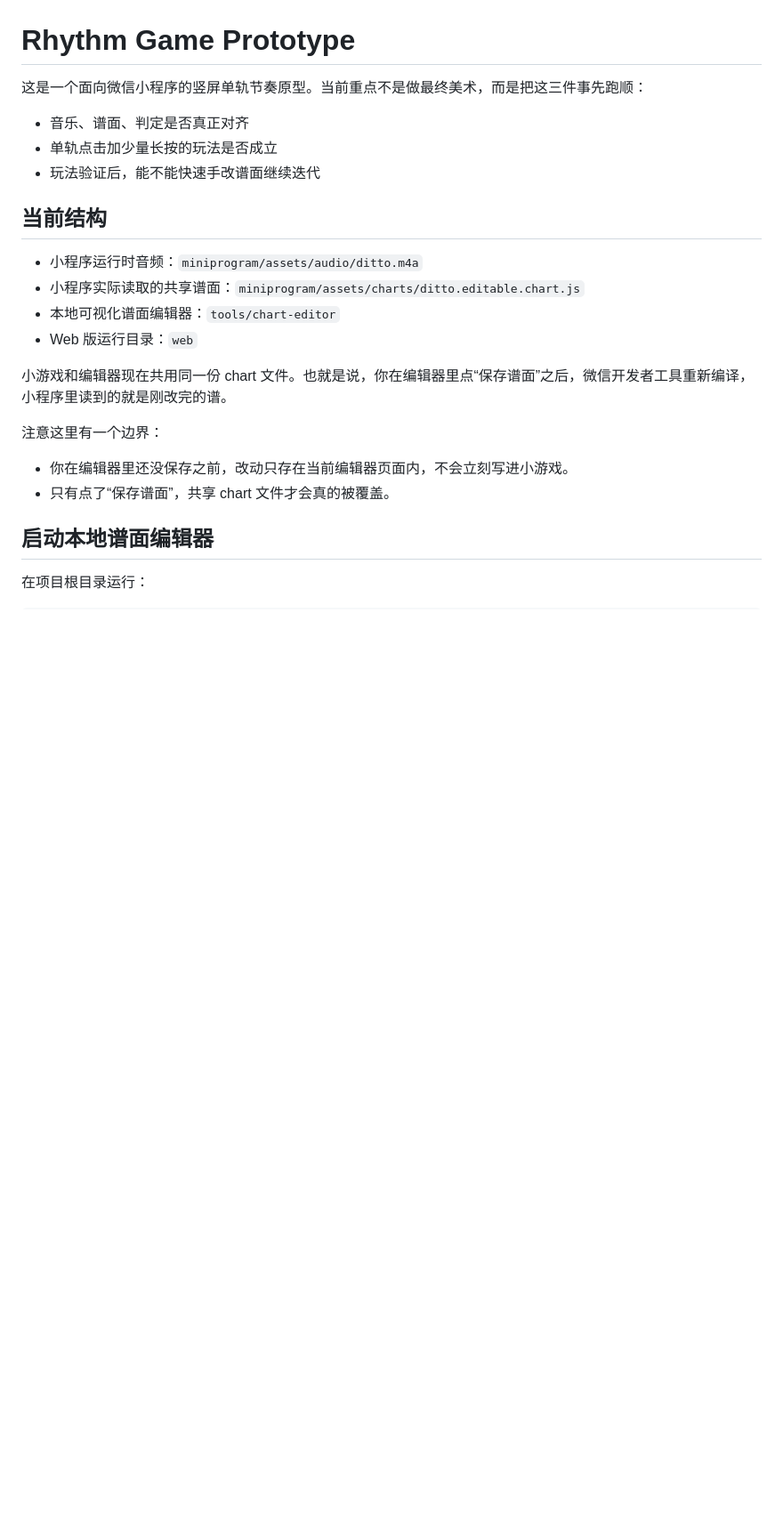
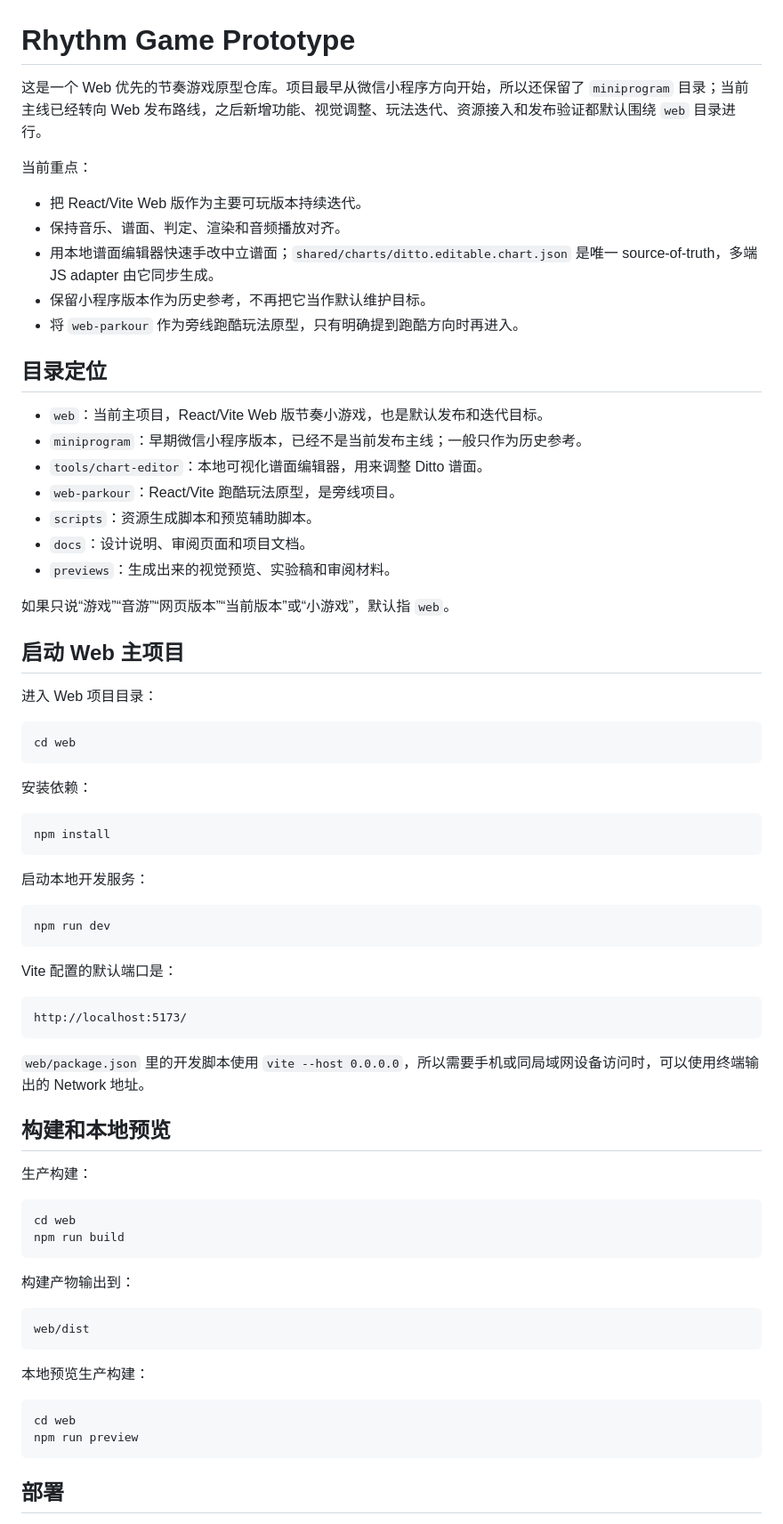
Before and after one commit to yaohermionewei/BNZhitpig, a Markdown page: README.md, the part around one of its changes. Shown at 89% size. Rendered like a GitHub page; blank space fills up the shorter version.

Commit message:
docs: update web-first README

````diff
--- a/README.md
+++ b/README.md
@@ -1,25 +1,76 @@
 # Rhythm Game Prototype
 
-这是一个面向微信小程序的竖屏单轨节奏原型。当前重点不是做最终美术，而是把这三件事先跑顺：
+这是一个 Web 优先的节奏游戏原型仓库。项目最早从微信小程序方向开始，所以还保留了 `miniprogram` 目录；当前主线已经转向 Web 发布路线，之后新增功能、视觉调整、玩法迭代、资源接入和发布验证都默认围绕 `web` 目录进行。
 
-- 音乐、谱面、判定是否真正对齐
-- 单轨点击加少量长按的玩法是否成立
-- 玩法验证后，能不能快速手改谱面继续迭代
+当前重点：
 
-## 当前结构
+- 把 React/Vite Web 版作为主要可玩版本持续迭代。
+- 保持音乐、谱面、判定、渲染和音频播放对齐。
+- 用本地谱面编辑器快速手改中立谱面；`shared/charts/ditto.editable.chart.json` 是唯一 source-of-truth，多端 JS adapter 由它同步生成。
+- 保留小程序版本作为历史参考，不再把它当作默认维护目标。
+- 将 `web-parkour` 作为旁线跑酷玩法原型，只有明确提到跑酷方向时再进入。
 
-- 小程序运行时音频：`miniprogram/assets/audio/ditto.m4a`
-- 小程序实际读取的共享谱面：`miniprogram/assets/charts/ditto.editable.chart.js`
-- 本地可视化谱面编辑器：`tools/chart-editor`
-- Web 版运行目录：`web`
+## 目录定位
 
-小游戏和编辑器现在共用同一份 chart 文件。也就是说，你在编辑器里点“保存谱面”之后，微信开发者工具重新编译，小程序里读到的就是刚改完的谱。
+- `web`：当前主项目，React/Vite Web 版节奏小游戏，也是默认发布和迭代目标。
+- `miniprogram`：早期微信小程序版本，已经不是当前发布主线；一般只作为历史参考。
+- `tools/chart-editor`：本地可视化谱面编辑器，用来调整 Ditto 谱面。
+- `web-parkour`：React/Vite 跑酷玩法原型，是旁线项目。
+- `scripts`：资源生成脚本和预览辅助脚本。
+- `docs`：设计说明、审阅页面和项目文档。
+- `previews`：生成出来的视觉预览、实验稿和审阅材料。
 
-注意这里有一个边界：
+如果只说“游戏”“音游”“网页版本”“当前版本”或“小游戏”，默认指 `web`。
 
-- 你在编辑器里还没保存之前，改动只存在当前编辑器页面内，不会立刻写进小游戏。
-- 只有点了“保存谱面”，共享 chart 文件才会真的被覆盖。
+## 启动 Web 主项目
 
-## 启动本地谱面编辑器
+进入 Web 项目目录：
 
-在项目根目录运行：
+```bash
+cd web
+```
+
+安装依赖：
+
+```bash
+npm install
+```
+
+启动本地开发服务：
+
+```bash
+npm run dev
+```
+
+Vite 配置的默认端口是：
+
+```text
+http://localhost:5173/
+```
+
+`web/package.json` 里的开发脚本使用 `vite --host 0.0.0.0`，所以需要手机或同局域网设备访问时，可以使用终端输出的 Network 地址。
+
+## 构建和本地预览
+
+生产构建：
+
+```bash
+cd web
+npm run build
+```
+
+构建产物输出到：
+
+```text
+web/dist
+```
+
+本地预览生产构建：
+
+```bash
+cd web
+npm run preview
+```
+
+## 部署
+
````
Also changed, not shown: other parts of README.md (+116 -51 lines).
